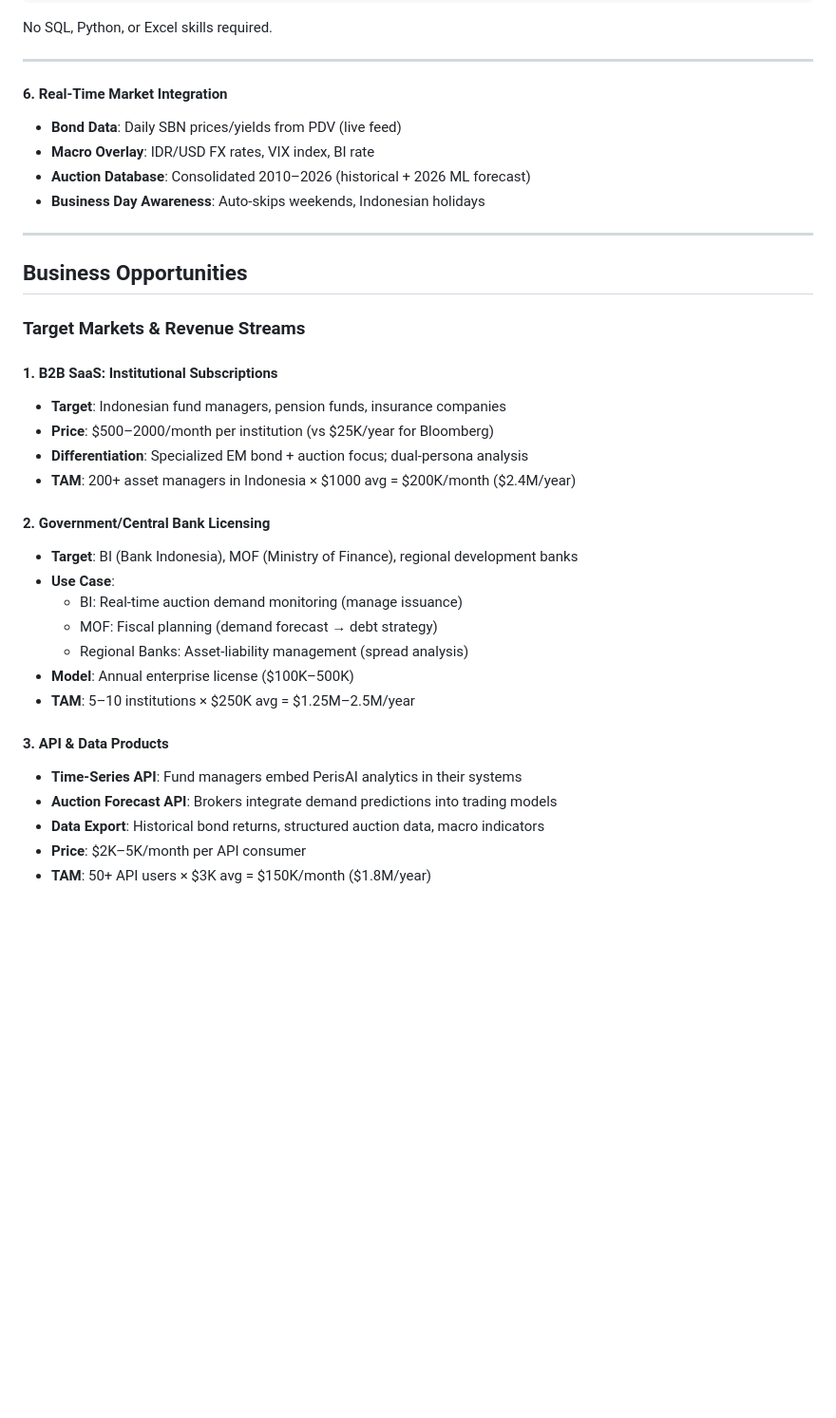
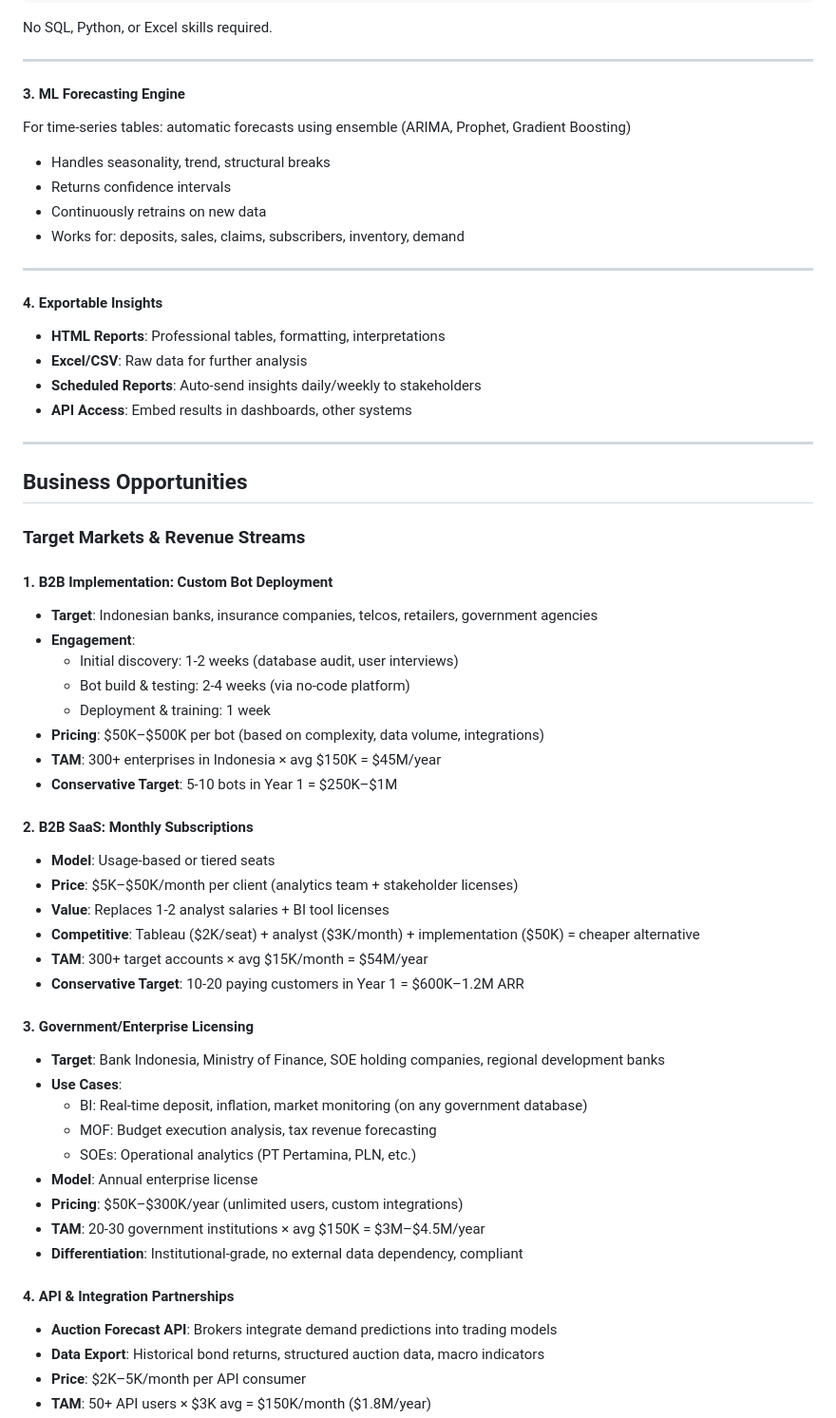
Before and after one commit to arifpras/perisai-bot, a Markdown page: INVESTOR_PITCH.md, the part around one of its changes. Shown at 95% size. GitHub-like rendering; blank space fills up the shorter version.

```diff
--- a/INVESTOR_PITCH.md
+++ b/INVESTOR_PITCH.md
@@ -111,11 +129,20 @@ No SQL, Python, or Excel skills required.
 
 ---
 
-#### 6. **Real-Time Market Integration**
-- **Bond Data**: Daily SBN prices/yields from PDV (live feed)
-- **Macro Overlay**: IDR/USD FX rates, VIX index, BI rate
-- **Auction Database**: Consolidated 2010–2026 (historical + 2026 ML forecast)
-- **Business Day Awareness**: Auto-skips weekends, Indonesian holidays
+#### 3. **ML Forecasting Engine**
+For time-series tables: automatic forecasts using ensemble (ARIMA, Prophet, Gradient Boosting)
+- Handles seasonality, trend, structural breaks
+- Returns confidence intervals
+- Continuously retrains on new data
+- Works for: deposits, sales, claims, subscribers, inventory, demand
+
+---
+
+#### 4. **Exportable Insights**
+- **HTML Reports**: Professional tables, formatting, interpretations
+- **Excel/CSV**: Raw data for further analysis
+- **Scheduled Reports**: Auto-send insights daily/weekly to stakeholders
+- **API Access**: Embed results in dashboards, other systems
 
 ---
 
@@ -123,23 +150,36 @@ No SQL, Python, or Excel skills required.
 
 ### Target Markets & Revenue Streams
 
-#### 1. **B2B SaaS: Institutional Subscriptions**
-- **Target**: Indonesian fund managers, pension funds, insurance companies
-- **Price**: $500–2000/month per institution (vs $25K/year for Bloomberg)
-- **Differentiation**: Specialized EM bond + auction focus; dual-persona analysis
-- **TAM**: 200+ asset managers in Indonesia × $1000 avg = $200K/month ($2.4M/year)
+#### 1. **B2B Implementation: Custom Bot Deployment**
+- **Target**: Indonesian banks, insurance companies, telcos, retailers, government agencies
+- **Engagement**:
+  - Initial discovery: 1-2 weeks (database audit, user interviews)
+  - Bot build & testing: 2-4 weeks (via no-code platform)
+  - Deployment & training: 1 week
+- **Pricing**: $50K–$500K per bot (based on complexity, data volume, integrations)
+- **TAM**: 300+ enterprises in Indonesia × avg $150K = $45M/year
+- **Conservative Target**: 5-10 bots in Year 1 = $250K–$1M
 
-#### 2. **Government/Central Bank Licensing**
-- **Target**: BI (Bank Indonesia), MOF (Ministry of Finance), regional development banks
-- **Use Case**:
-  - BI: Real-time auction demand monitoring (manage issuance)
-  - MOF: Fiscal planning (demand forecast → debt strategy)
-  - Regional Banks: Asset-liability management (spread analysis)
-- **Model**: Annual enterprise license ($100K–500K)
-- **TAM**: 5–10 institutions × $250K avg = $1.25M–2.5M/year
+#### 2. **B2B SaaS: Monthly Subscriptions**
+- **Model**: Usage-based or tiered seats
+- **Price**: $5K–$50K/month per client (analytics team + stakeholder licenses)
+- **Value**: Replaces 1-2 analyst salaries + BI tool licenses
+- **Competitive**: Tableau ($2K/seat) + analyst ($3K/month) + implementation ($50K) = cheaper alternative
+- **TAM**: 300+ target accounts × avg $15K/month = $54M/year
+- **Conservative Target**: 10-20 paying customers in Year 1 = $600K–1.2M ARR
 
-#### 3. **API & Data Products**
-- **Time-Series API**: Fund managers embed PerisAI analytics in their systems
+#### 3. **Government/Enterprise Licensing**
+- **Target**: Bank Indonesia, Ministry of Finance, SOE holding companies, regional development banks
+- **Use Cases**:
+  - BI: Real-time deposit, inflation, market monitoring (on any government database)
+  - MOF: Budget execution analysis, tax revenue forecasting
+  - SOEs: Operational analytics (PT Pertamina, PLN, etc.)
+- **Model**: Annual enterprise license
+- **Pricing**: $50K–$300K/year (unlimited users, custom integrations)
+- **TAM**: 20-30 government institutions × avg $150K = $3M–$4.5M/year
+- **Differentiation**: Institutional-grade, no external data dependency, compliant
+
+#### 4. **API & Integration Partnerships**
 - **Auction Forecast API**: Brokers integrate demand predictions into trading models
 - **Data Export**: Historical bond returns, structured auction data, macro indicators
 - **Price**: $2K–5K/month per API consumer
```
Also changed, not shown: other parts of INVESTOR_PITCH.md (+64 -42 lines), README.md (+1 -1 lines).
